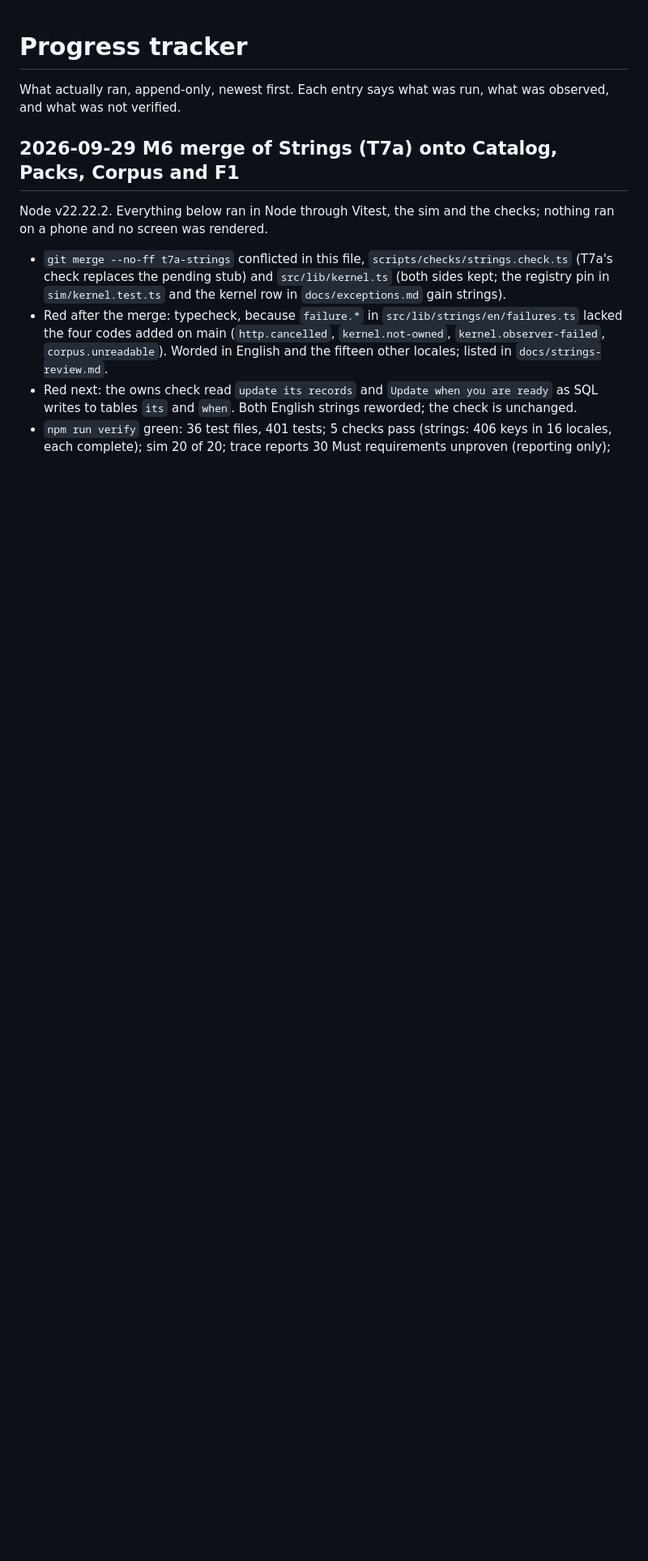
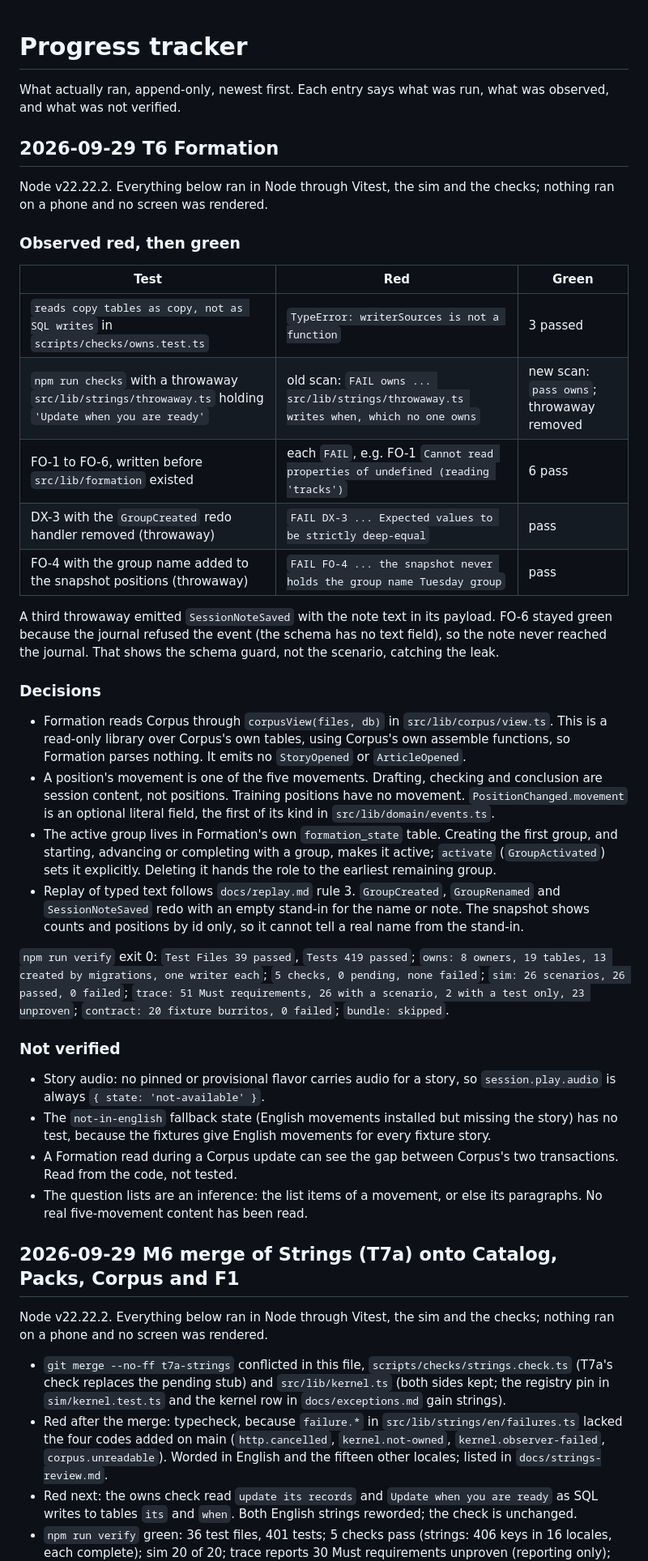
Before and after one commit to unfoldingWord/uw-app, a Markdown page: docs/progress_tracker.md, the part around the change. Shown at 81% size. Drawn GitHub-style; blank space fills up the shorter version.

Commit message:
docs: record the Formation runs, decisions and what was not verified

```diff
--- a/docs/progress_tracker.md
+++ b/docs/progress_tracker.md
@@ -2,6 +2,56 @@
 
 What actually ran, append-only, newest first. Each entry says what was run, what was observed, and what was
 not verified.
+
+## 2026-09-29 T6 Formation
+
+Node v22.22.2. Everything below ran in Node through Vitest, the sim and the checks; nothing ran on a phone
+and no screen was rendered.
+
+### Observed red, then green
+
+| Test | Red | Green |
+|---|---|---|
+| `reads copy tables as copy, not as SQL writes` in `scripts/checks/owns.test.ts` | `TypeError: writerSources is not a function` | 3 passed |
+| `npm run checks` with a throwaway `src/lib/strings/throwaway.ts` holding `'Update when you are ready'` | old scan: `FAIL owns ... src/lib/strings/throwaway.ts writes when, which no one owns` | new scan: `pass owns`; throwaway removed |
+| FO-1 to FO-6, written before `src/lib/formation` existed | each `FAIL`, e.g. FO-1 `Cannot read properties of undefined (reading 'tracks')` | 6 pass |
+| DX-3 with the `GroupCreated` redo handler removed (throwaway) | `FAIL DX-3 ... Expected values to be strictly deep-equal` | pass |
+| FO-4 with the group name added to the snapshot positions (throwaway) | `FAIL FO-4 ... the snapshot never holds the group name Tuesday group` | pass |
+
+A third throwaway emitted `SessionNoteSaved` with the note text in its payload. FO-6 stayed green because
+the journal refused the event (the schema has no text field), so the note never reached the journal. That
+shows the schema guard, not the scenario, catching the leak.
+
+### Decisions
+
+- Formation reads Corpus through `corpusView(files, db)` in `src/lib/corpus/view.ts`. This is a read-only
+  library over Corpus's own tables, using Corpus's own assemble functions, so Formation parses nothing. It
+  emits no `StoryOpened` or `ArticleOpened`.
+- A position's movement is one of the five movements. Drafting, checking and conclusion are session
+  content, not positions. Training positions have no movement. `PositionChanged.movement` is an optional
+  literal field, the first of its kind in `src/lib/domain/events.ts`.
+- The active group lives in Formation's own `formation_state` table. Creating the first group, and
+  starting, advancing or completing with a group, makes it active; `activate` (`GroupActivated`) sets it
+  explicitly. Deleting it hands the role to the earliest remaining group.
+- Replay of typed text follows `docs/replay.md` rule 3. `GroupCreated`, `GroupRenamed` and
+  `SessionNoteSaved` redo with an empty stand-in for the name or note. The snapshot shows counts and
+  positions by id only, so it cannot tell a real name from the stand-in.
+
+`npm run verify` exit 0: `Test Files 39 passed`, `Tests 419 passed`; `owns: 8 owners, 19 tables, 13
+created by migrations, one writer each`; `5 checks, 0 pending, none failed`; `sim: 26 scenarios, 26
+passed, 0 failed`; `trace: 51 Must requirements, 26 with a scenario, 2 with a test only, 23 unproven`;
+`contract: 20 fixture burritos, 0 failed`; `bundle: skipped`.
+
+### Not verified
+
+- Story audio: no pinned or provisional flavor carries audio for a story, so `session.play.audio` is always
+  `{ state: 'not-available' }`.
+- The `not-in-english` fallback state (English movements installed but missing the story) has no test,
+  because the fixtures give English movements for every fixture story.
+- A Formation read during a Corpus update can see the gap between Corpus's two transactions. Read from the
+  code, not tested.
+- The question lists are an inference: the list items of a movement, or else its paragraphs. No real
+  five-movement content has been read.
 
 ## 2026-09-29 M6 merge of Strings (T7a) onto Catalog, Packs, Corpus and F1
 
```
